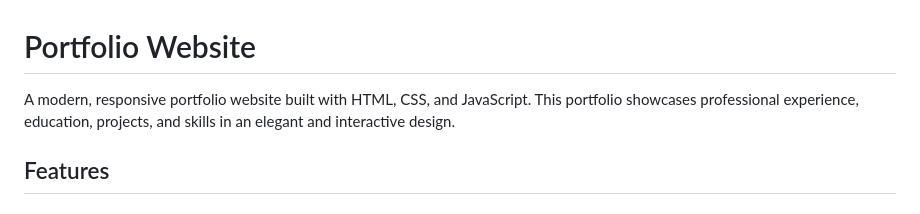
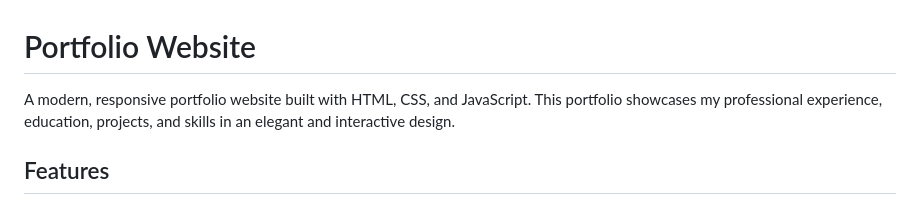
Before and after one commit to satapats782/portfolio_project, a Markdown page: README.md, the part around the change. GitHub-like rendering.

```diff
--- a/README.md
+++ b/README.md
@@ -1,6 +1,6 @@
 # Portfolio Website
 
-A modern, responsive portfolio website built with HTML, CSS, and JavaScript. This portfolio showcases professional experience, education, projects, and skills in an elegant and interactive design.
+A modern, responsive portfolio website built with HTML, CSS, and JavaScript. This portfolio showcases my professional experience, education, projects, and skills in an elegant and interactive design.
 
 ## Features
 
```
